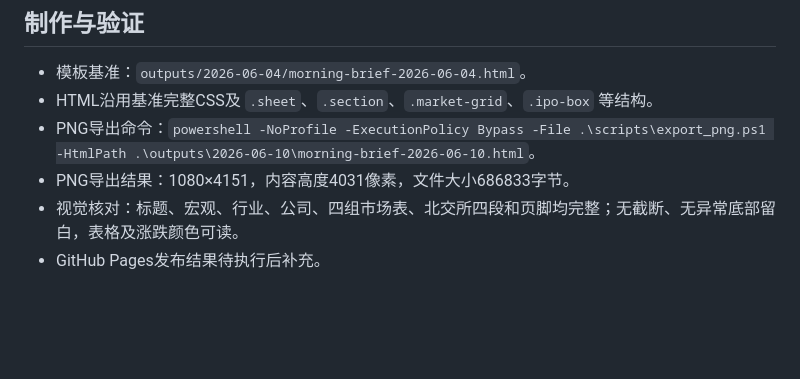
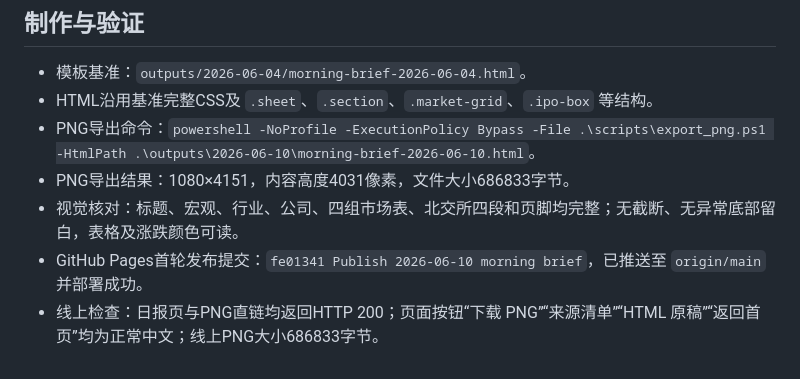
Before and after one commit to yjkimi/morning-post-charts-pages, a Markdown page: 2026-06-10/sources-2026-06-10.md, the part around the change. Rendered like a GitHub page; blank space fills up the shorter version.

Commit message:
Publish 2026-06-10 morning brief

```diff
--- a/2026-06-10/sources-2026-06-10.md
+++ b/2026-06-10/sources-2026-06-10.md
@@ -97,4 +97,5 @@
 - PNG导出命令：`powershell -NoProfile -ExecutionPolicy Bypass -File .\scripts\export_png.ps1 -HtmlPath .\outputs\2026-06-10\morning-brief-2026-06-10.html`。
 - PNG导出结果：1080×4151，内容高度4031像素，文件大小686833字节。
 - 视觉核对：标题、宏观、行业、公司、四组市场表、北交所四段和页脚均完整；无截断、无异常底部留白，表格及涨跌颜色可读。
-- GitHub Pages发布结果待执行后补充。
+- GitHub Pages首轮发布提交：`fe01341 Publish 2026-06-10 morning brief`，已推送至 `origin/main` 并部署成功。
+- 线上检查：日报页与PNG直链均返回HTTP 200；页面按钮“下载 PNG”“来源清单”“HTML 原稿”“返回首页”均为正常中文；线上PNG大小686833字节。
```
